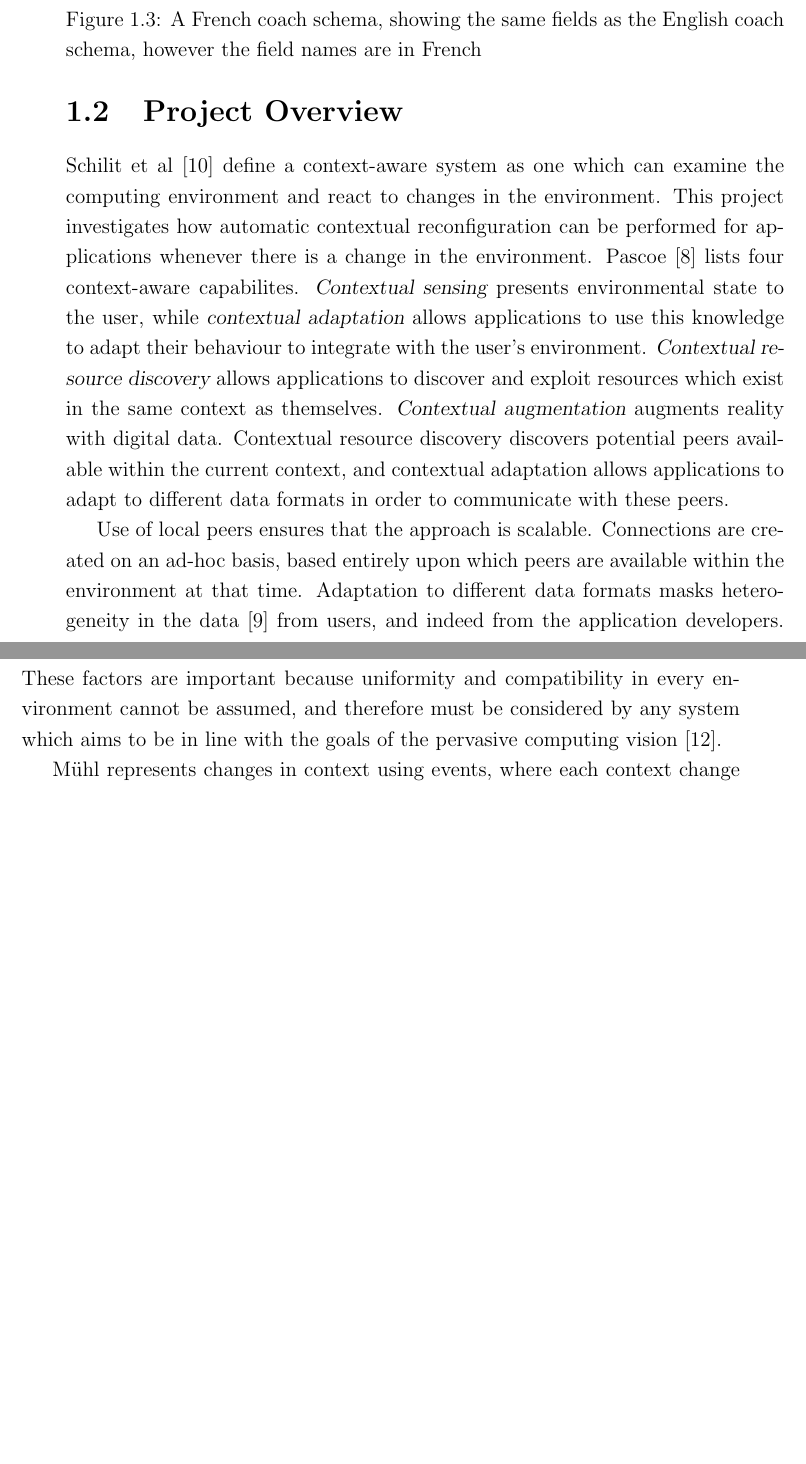
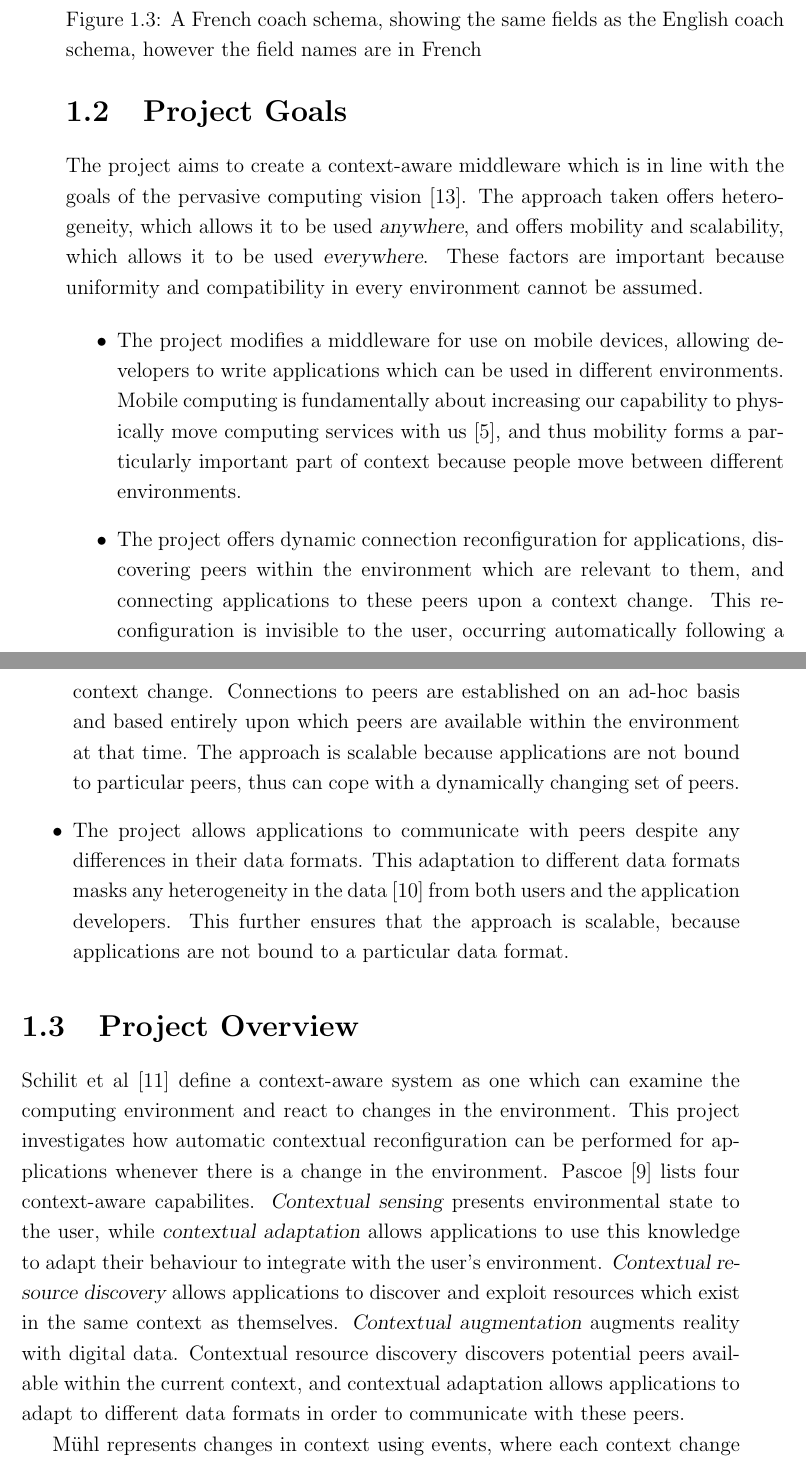
Before and after one commit to tomcsmith1990/sbus-android, a LaTeX thesis (SBUS-Android/diss/diss.tex): two parts of pages 11 and 12 of 65 before the commit and two parts of pages 13 and 14 of 67 after it, joined at a grey line, cut so that both start at the same text, the shorter picture padded with empty space. Compiled offline with pdfLaTeX.

Commit message:
Diss: project goals

```diff
--- a/SBUS-Android/diss/diss.tex
+++ b/SBUS-Android/diss/diss.tex
@@ -19,7 +19,7 @@
 % Automatic Data Stream Configuration in Mobile Environments
 % Automatic Contextual Reconfiguration in Mobile Applications
 
-\newcommand{\wordcount}{11140}
+\newcommand{\wordcount}{11307}
 
 % create extra algorithm commands
 \algnewcommand\algorithmiccontinue{\textbf{continue}}
@@ -232,6 +232,35 @@ New peers may become available and old peers may become unavailable, or peers mi
 A developer simply cannot cover every current and future possibility, meaning an application cannot truly adapt to {\sl any} environment.
 However, by specifying how an application should react to changes in context, the application becomes decoupled from the environment, making it more robust to changes in the environment.
 
+\section{Project Goals}
+% pervasive computing
+
+The project aims to create a context-aware middleware which is in line with the goals of the pervasive computing vision \cite{weiser1991computer}.
+The approach taken offers heterogeneity, which allows it to be used {\sl anywhere}, and offers mobility and scalability, which allows it to be used {\sl everywhere}.
+These factors are important because uniformity and compatibility in every environment cannot be assumed.
+
+\begin{itemize}
+
+% mobility
+\item
+The project modifies a middleware for use on mobile devices, allowing developers to write applications which can be used in different environments.
+Mobile computing is fundamentally about increasing our capability to physically move computing services with us \cite{lyytinen2002ubiquitous}, and thus mobility forms a particularly important part of context because people move between different environments.
+
+% context, reconfiguration
+\item
+The project offers dynamic connection reconfiguration for applications, discovering peers within the environment which are relevant to them, and connecting applications to these peers upon a context change.
+This reconfiguration is invisible to the user, occurring automatically following a context change.
+Connections to peers are established on an ad-hoc basis and based entirely upon which peers are available within the environment at that time.
+The approach is scalable because applications are not bound to particular peers, thus can cope with a dynamically changing set of peers.
+
+% schema stuff
+\item
+The project allows applications to communicate with peers despite any differences in their data formats.
+This adaptation to different data formats masks any heterogeneity in the data \cite{saha2003pervasive} from both users and the application developers.
+This further ensures that the approach is scalable, because applications are not bound to a particular data format.
+
+\end{itemize}
+
 
 \section{Project Overview}
 % what I've done
@@ -244,11 +273,6 @@ Pascoe \cite{pascoe1998adding} lists four context-aware capabilites.
 {\sl Contextual augmentation} augments reality with digital data.
 Contextual resource discovery discovers potential peers available within the current context, and contextual adaptation allows applications to adapt to different data formats in order to communicate with these peers.
 
-% pervasive computing
-Use of local peers ensures that the approach is scalable.
-Connections are created on an ad-hoc basis, based entirely upon which peers are available within the environment at that time.
-Adaptation to different data formats masks heterogeneity in the data \cite{saha2003pervasive} from users, and indeed from the application developers.
-These factors are important because uniformity and compatibility in every environment cannot be assumed, and therefore must be considered by any system which aims to be in line with the goals of the pervasive computing vision \cite{weiser1991computer}.
 
 % describe context, say only focusing on mobility (Wi-Fi) for now.
 M\"{u}hl represents changes in context using events, where each context change causes an event to be raised \cite[p11]{muhl2006distributed}.
```
Also changed, not shown: SBUS-Android/diss/refs.bib (+10 -0 lines).
